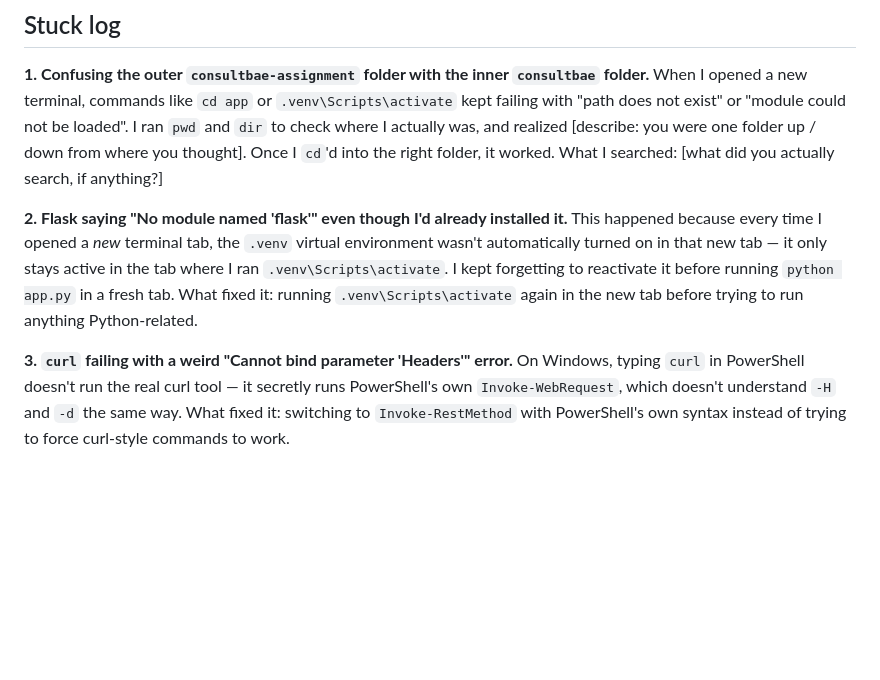
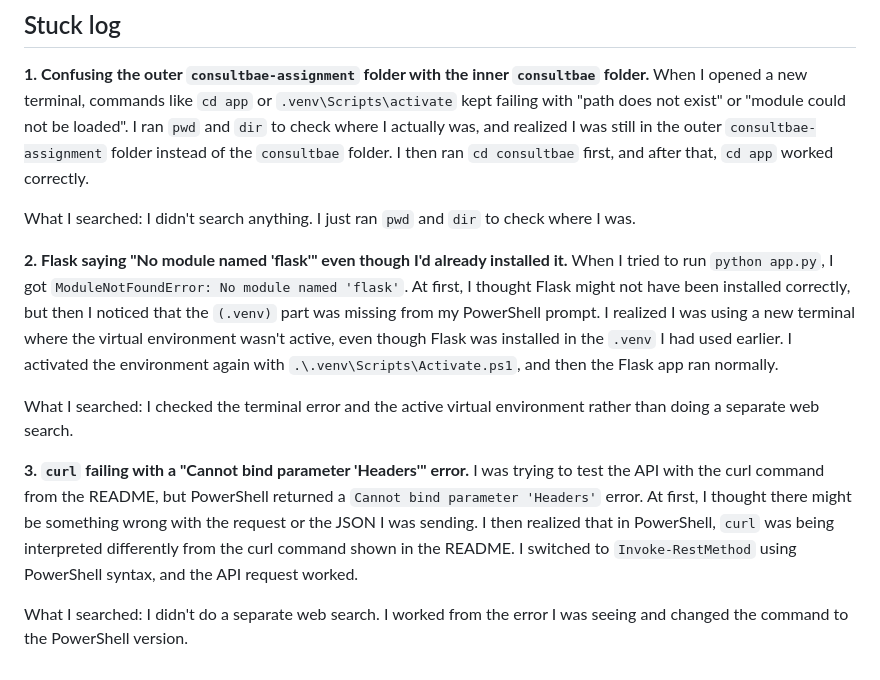
Before and after one commit to rainasimran/consultbae-assignment, a Markdown page: README.md, the part around the change. GitHub-like rendering; blank space fills up the shorter version.

Commit message:
Finish stuck log with real details

```diff
--- a/README.md
+++ b/README.md
@@ -66,20 +66,29 @@ cd app && python3 app.py
 **1. Confusing the outer `consultbae-assignment` folder with the inner `consultbae` folder.**
 When I opened a new terminal, commands like `cd app` or `.venv\Scripts\activate` kept failing
 with "path does not exist" or "module could not be loaded". I ran `pwd` and `dir` to check
-where I actually was, and realized [describe: you were one folder up / down from where you
-thought]. Once I `cd`'d into the right folder, it worked.
-What I searched: [what did you actually search, if anything?]
+where I actually was, and realized I was still in the outer `consultbae-assignment` folder
+instead of the `consultbae` folder. I then ran `cd consultbae` first, and after that, `cd app`
+worked correctly.
+
+What I searched: I didn't search anything. I just ran `pwd` and `dir` to check where I was.
 
 **2. Flask saying "No module named 'flask'" even though I'd already installed it.**
-This happened because every time I opened a *new* terminal tab, the `.venv` virtual
-environment wasn't automatically turned on in that new tab — it only stays active in the
-tab where I ran `.venv\Scripts\activate`. I kept forgetting to reactivate it before running
-`python app.py` in a fresh tab.
-What fixed it: running `.venv\Scripts\activate` again in the new tab before trying to run
-anything Python-related.
+When I tried to run `python app.py`, I got `ModuleNotFoundError: No module named 'flask'`.
+At first, I thought Flask might not have been installed correctly, but then I noticed that
+the `(.venv)` part was missing from my PowerShell prompt. I realized I was using a new
+terminal where the virtual environment wasn't active, even though Flask was installed in
+the `.venv` I had used earlier. I activated the environment again with
+`.\.venv\Scripts\Activate.ps1`, and then the Flask app ran normally.
 
-**3. `curl` failing with a weird "Cannot bind parameter 'Headers'" error.**
-On Windows, typing `curl` in PowerShell doesn't run the real curl tool — it secretly runs
-PowerShell's own `Invoke-WebRequest`, which doesn't understand `-H` and `-d` the same way.
-What fixed it: switching to `Invoke-RestMethod` with PowerShell's own syntax instead of
-trying to force curl-style commands to work.
+What I searched: I checked the terminal error and the active virtual environment rather
+than doing a separate web search.
+
+**3. `curl` failing with a "Cannot bind parameter 'Headers'" error.**
+I was trying to test the API with the curl command from the README, but PowerShell returned
+a `Cannot bind parameter 'Headers'` error. At first, I thought there might be something
+wrong with the request or the JSON I was sending. I then realized that in PowerShell,
+`curl` was being interpreted differently from the curl command shown in the README. I
+switched to `Invoke-RestMethod` using PowerShell syntax, and the API request worked.
+
+What I searched: I didn't do a separate web search. I worked from the error I was seeing
+and changed the command to the PowerShell version.
```
